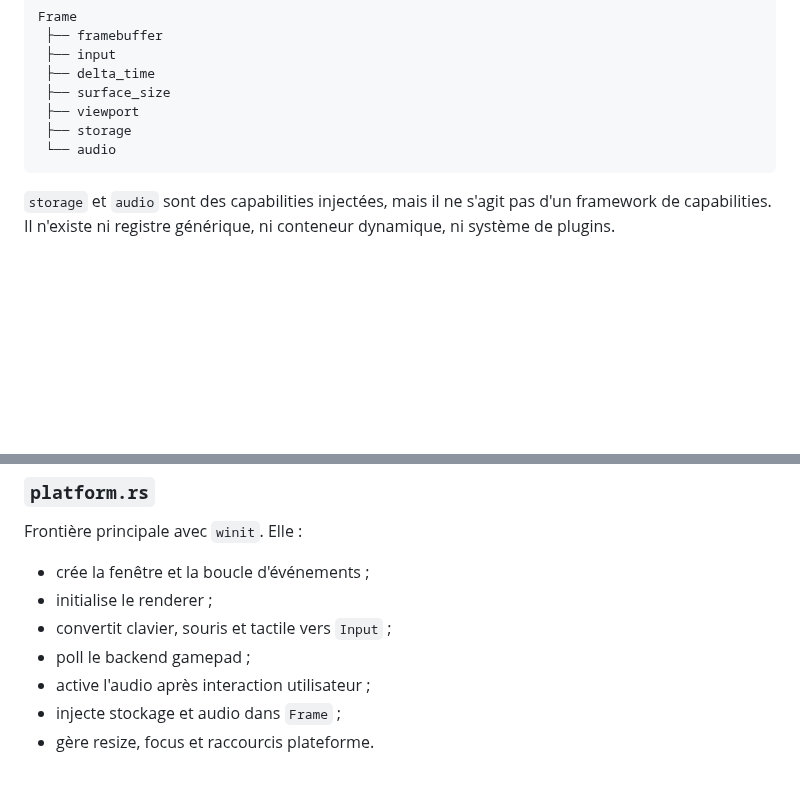
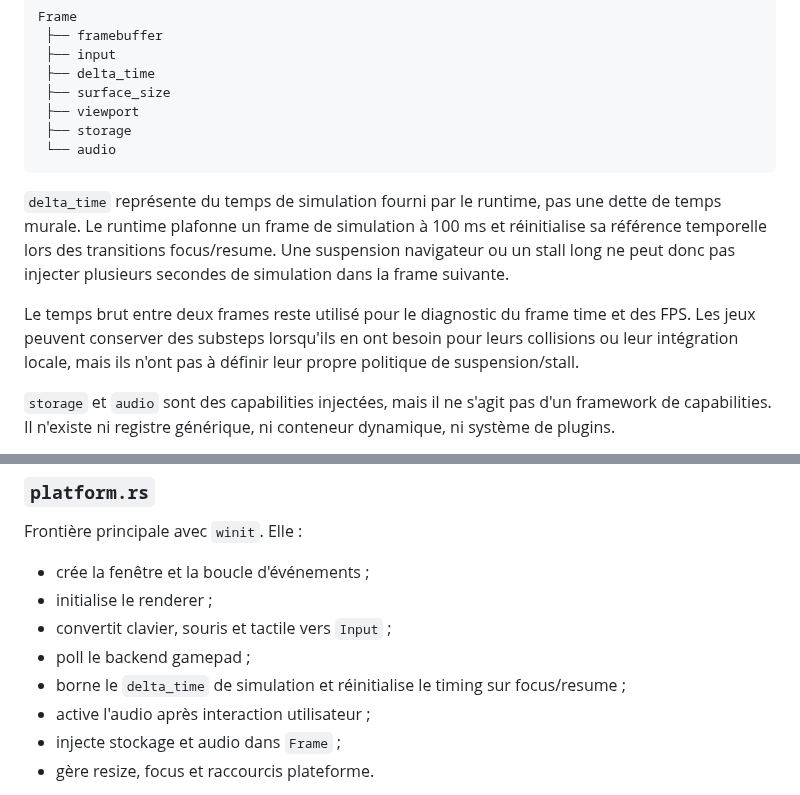
Before and after one commit to gotoo77/gotoo-pixel-engine, a Markdown page: ARCHITECTURE.md, 2 parts joined by grey strips. Rendered like a GitHub page; blank space fills up the shorter version.

Commit message:
document simulation timing contract

````diff
--- a/ARCHITECTURE.md
+++ b/ARCHITECTURE.md
@@ -65,6 +65,17 @@ Frame
  └── audio
 ```
 
+`delta_time` représente du temps de simulation fourni par le runtime, pas une
+dette de temps murale. Le runtime plafonne un frame de simulation à 100 ms et
+réinitialise sa référence temporelle lors des transitions focus/resume. Une
+suspension navigateur ou un stall long ne peut donc pas injecter plusieurs
+secondes de simulation dans la frame suivante.
+
+Le temps brut entre deux frames reste utilisé pour le diagnostic du frame time
+et des FPS. Les jeux peuvent conserver des substeps lorsqu'ils en ont besoin
+pour leurs collisions ou leur intégration locale, mais ils n'ont pas à définir
+leur propre politique de suspension/stall.
+
 `storage` et `audio` sont des capabilities injectées, mais il ne s'agit pas d'un
 framework de capabilities. Il n'existe ni registre générique, ni conteneur
 dynamique, ni système de plugins.
@@ -99,6 +110,7 @@ Frontière principale avec `winit`. Elle :
 - initialise le renderer ;
 - convertit clavier, souris et tactile vers `Input` ;
 - poll le backend gamepad ;
+- borne le `delta_time` de simulation et réinitialise le timing sur focus/resume ;
 - active l'audio après interaction utilisateur ;
 - injecte stockage et audio dans `Frame` ;
 - gère resize, focus et raccourcis plateforme.
````
